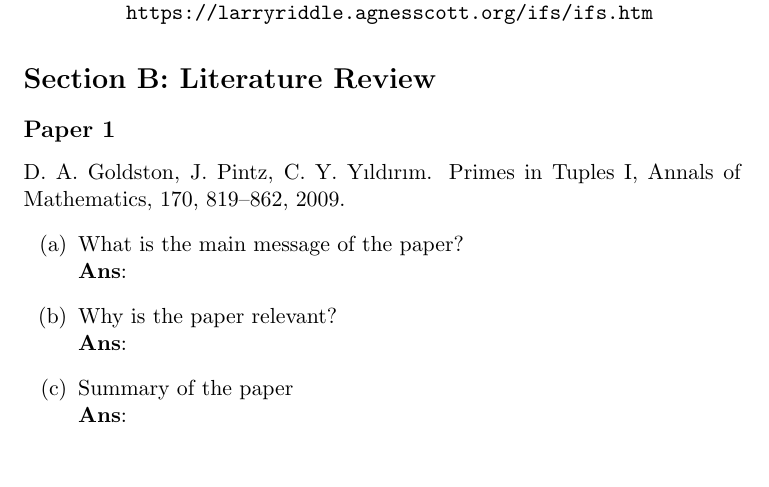
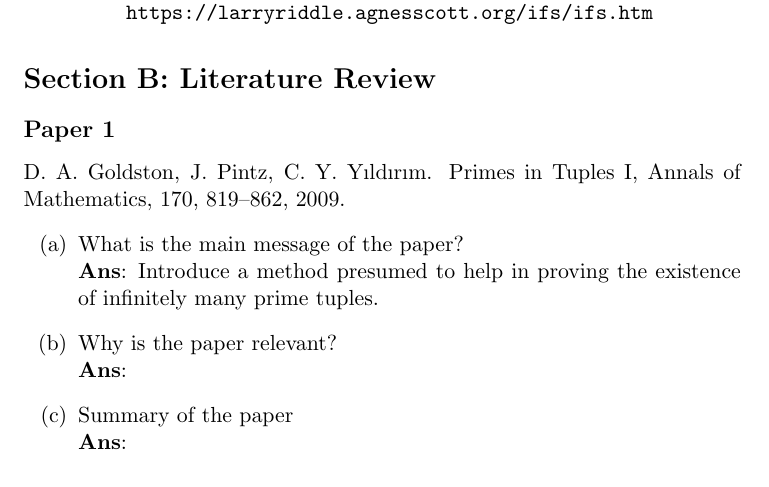
Before and after one commit to gerdm/QMUL, a LaTeX document (MTH700-research-methods/coursework1/coursework.tex): part of page 2 of 2, cut so that both start at the same text. Compiled offline with pdfLaTeX.

Commit message:
MTH700-mod: Add S2 q1 answer

```diff
--- a/MTH700-research-methods/coursework1/coursework.tex
+++ b/MTH700-research-methods/coursework1/coursework.tex
@@ -41,7 +41,7 @@ The concept of an \textit{iterated function system} as a means of constructing f
 \subsection*{Paper 1}
 D. A. Goldston, J. Pintz, C. Y. Yıldırım. Primes in Tuples I, Annals of Mathematics, 170, 819–862, 2009.
 \begin{enumerate}[label=(\alph*)]
-	\item What is the main message of the paper? \\ \textbf{Ans}:
+	\item What is the main message of the paper? \\ \textbf{Ans}: Introduce a method presumed to help in proving the existence of infinitely many prime tuples.
 	\item Why is the paper relevant? \\ \textbf{Ans}:
 	\item Summary of the paper \\ \textbf{Ans}:
 \end{enumerate}
```
